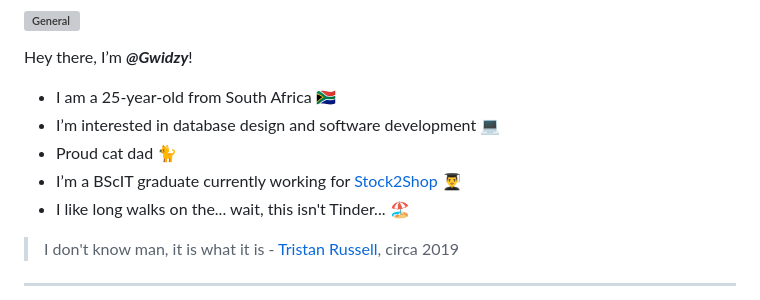
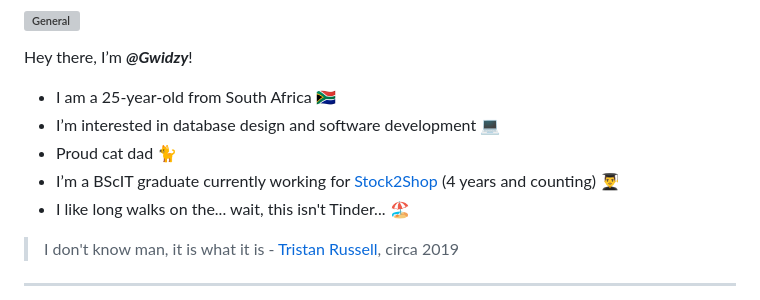
Before and after one commit to Gwidzy/Gwidzy, a Markdown page: README.md, the part around the change. Drawn GitHub-style; grey boxes are pictures that could not be loaded.

```diff
--- a/README.md
+++ b/README.md
@@ -4,7 +4,7 @@ Hey there, I’m **_@Gwidzy_**!
 - I am a 25-year-old from South Africa 🇿🇦
 - I’m interested in database design and software development 💻
 - Proud cat dad 🐈
-- I’m a BScIT graduate currently working for [Stock2Shop](https://www.stock2shop.com/) 👨‍🎓
+- I’m a BScIT graduate currently working for [Stock2Shop](https://www.stock2shop.com/) (4 years and counting) 👨‍🎓
 - I like long walks on the... wait, this isn't Tinder... 🏖️
  > I don't know man, it is what it is - [Tristan Russell](https://github.com/Tristan-Russell), circa 2019
 
```
